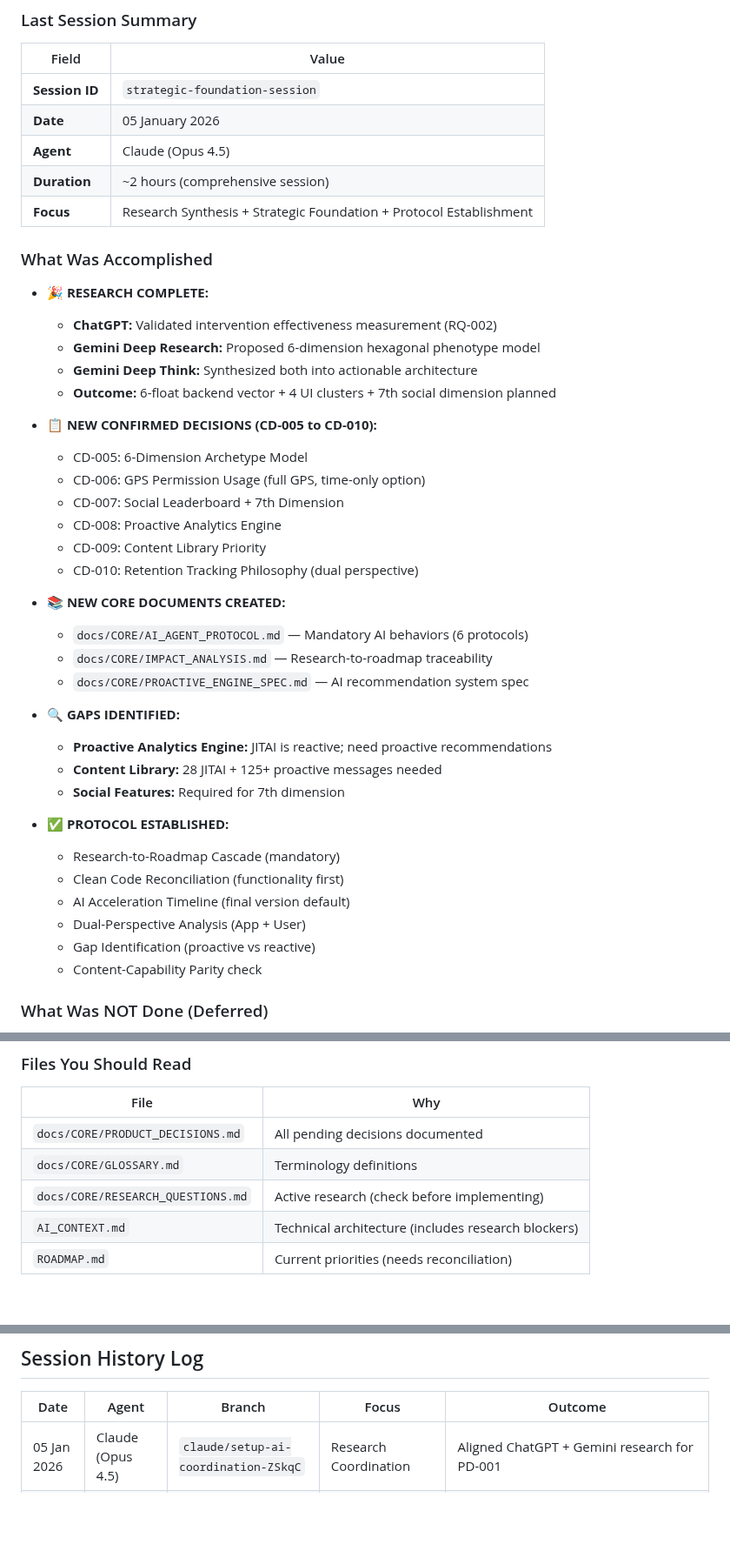
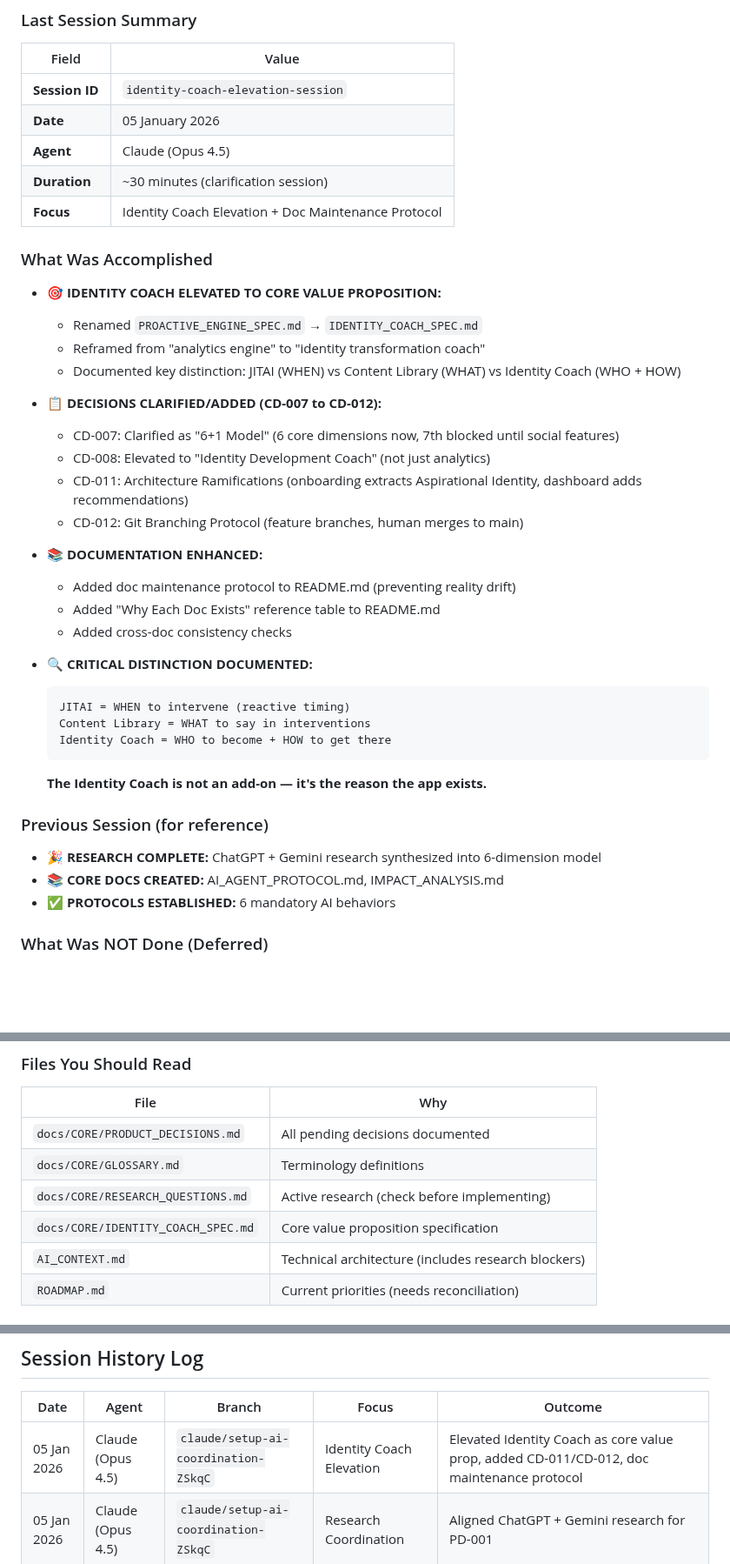
Before and after one commit to lenghurst/atomichabits, a Markdown page: docs/CORE/AI_HANDOVER.md, 3 parts joined by grey strips. Shown at 87% size. Rendered like a GitHub page; blank space fills up the shorter version.

Commit message:
docs: update AI_HANDOVER.md for session end
- Document Identity Coach elevation as core value proposition
- Add session to history log
- Include IDENTITY_COACH_SPEC.md in required reading list
- Record CD-011/CD-012 additions

````diff
--- a/docs/CORE/AI_HANDOVER.md
+++ b/docs/CORE/AI_HANDOVER.md
@@ -36,44 +36,41 @@ This prevents:
 ### Last Session Summary
 | Field | Value |
 |-------|-------|
-| **Session ID** | `strategic-foundation-session` |
+| **Session ID** | `identity-coach-elevation-session` |
 | **Date** | 05 January 2026 |
 | **Agent** | Claude (Opus 4.5) |
-| **Duration** | ~2 hours (comprehensive session) |
-| **Focus** | Research Synthesis + Strategic Foundation + Protocol Establishment |
+| **Duration** | ~30 minutes (clarification session) |
+| **Focus** | Identity Coach Elevation + Doc Maintenance Protocol |
 
 ### What Was Accomplished
-- **🎉 RESEARCH COMPLETE:**
-  - **ChatGPT:** Validated intervention effectiveness measurement (RQ-002)
-  - **Gemini Deep Research:** Proposed 6-dimension hexagonal phenotype model
-  - **Gemini Deep Think:** Synthesized both into actionable architecture
-  - **Outcome:** 6-float backend vector + 4 UI clusters + 7th social dimension planned
+- **🎯 IDENTITY COACH ELEVATED TO CORE VALUE PROPOSITION:**
+  - Renamed `PROACTIVE_ENGINE_SPEC.md` → `IDENTITY_COACH_SPEC.md`
+  - Reframed from "analytics engine" to "identity transformation coach"
+  - Documented key distinction: JITAI (WHEN) vs Content Library (WHAT) vs Identity Coach (WHO + HOW)
 
-- **📋 NEW CONFIRMED DECISIONS (CD-005 to CD-010):**
-  - CD-005: 6-Dimension Archetype Model
-  - CD-006: GPS Permission Usage (full GPS, time-only option)
-  - CD-007: Social Leaderboard + 7th Dimension
-  - CD-008: Proactive Analytics Engine
-  - CD-009: Content Library Priority
-  - CD-010: Retention Tracking Philosophy (dual perspective)
+- **📋 DECISIONS CLARIFIED/ADDED (CD-007 to CD-012):**
+  - CD-007: Clarified as "6+1 Model" (6 core dimensions now, 7th blocked until social features)
+  - CD-008: Elevated to "Identity Development Coach" (not just analytics)
+  - CD-011: Architecture Ramifications (onboarding extracts Aspirational Identity, dashboard adds recommendations)
+  - CD-012: Git Branching Protocol (feature branches, human merges to main)
 
-- **📚 NEW CORE DOCUMENTS CREATED:**
-  - `docs/CORE/AI_AGENT_PROTOCOL.md` — Mandatory AI behaviors (6 protocols)
-  - `docs/CORE/IMPACT_ANALYSIS.md` — Research-to-roadmap traceability
-  - `docs/CORE/PROACTIVE_ENGINE_SPEC.md` — AI recommendation system spec
+- **📚 DOCUMENTATION ENHANCED:**
+  - Added doc maintenance protocol to README.md (preventing reality drift)
+  - Added "Why Each Doc Exists" reference table to README.md
+  - Added cross-doc consistency checks
 
-- **🔍 GAPS IDENTIFIED:**
-  - **Proactive Analytics Engine:** JITAI is reactive; need proactive recommendations
-  - **Content Library:** 28 JITAI + 125+ proactive messages needed
-  - **Social Features:** Required for 7th dimension
+- **🔍 CRITICAL DISTINCTION DOCUMENTED:**
+  ```
+  JITAI = WHEN to intervene (reactive timing)
+  Content Library = WHAT to say in interventions
+  Identity Coach = WHO to become + HOW to get there
+  ```
+  **The Identity Coach is not an add-on — it's the reason the app exists.**
 
-- **✅ PROTOCOL ESTABLISHED:**
-  - Research-to-Roadmap Cascade (mandatory)
-  - Clean Code Reconciliation (functionality first)
-  - AI Acceleration Timeline (final version default)
-  - Dual-Perspective Analysis (App + User)
-  - Gap Identification (proactive vs reactive)
-  - Content-Capability Parity check
+### Previous Session (for reference)
+- **🎉 RESEARCH COMPLETE:** ChatGPT + Gemini research synthesized into 6-dimension model
+- **📚 CORE DOCS CREATED:** AI_AGENT_PROTOCOL.md, IMPACT_ANALYSIS.md
+- **✅ PROTOCOLS ESTABLISHED:** 6 mandatory AI behaviors
 
 ### What Was NOT Done (Deferred)
 - **Phase 69 (Product Decisions):**
@@ -141,6 +138,7 @@ This prevents:
 | `docs/CORE/PRODUCT_DECISIONS.md` | All pending decisions documented |
 | `docs/CORE/GLOSSARY.md` | Terminology definitions |
 | `docs/CORE/RESEARCH_QUESTIONS.md` | Active research (check before implementing) |
+| `docs/CORE/IDENTITY_COACH_SPEC.md` | Core value proposition specification |
 | `AI_CONTEXT.md` | Technical architecture (includes research blockers) |
 | `ROADMAP.md` | Current priorities (needs reconciliation) |
 
@@ -178,6 +176,7 @@ This prevents:
 
 | Date | Agent | Branch | Focus | Outcome |
 |------|-------|--------|-------|---------|
+| 05 Jan 2026 | Claude (Opus 4.5) | `claude/setup-ai-coordination-ZSkqC` | Identity Coach Elevation | Elevated Identity Coach as core value prop, added CD-011/CD-012, doc maintenance protocol |
 | 05 Jan 2026 | Claude (Opus 4.5) | `claude/setup-ai-coordination-ZSkqC` | Research Coordination | Aligned ChatGPT + Gemini research for PD-001 |
 | 05 Jan 2026 | Claude (Opus) | `claude/setup-ai-coordination-ZSkqC` | AI Coordination Setup | Expanded PRODUCT_DECISIONS.md with codebase context, created root symlink |
 | 05 Jan 2026 | Claude (Opus) | `claude/docs-core-restructure-b6wmg` | Core docs restructure | Created CORE folder, handover template, glossary, product decisions |
````
